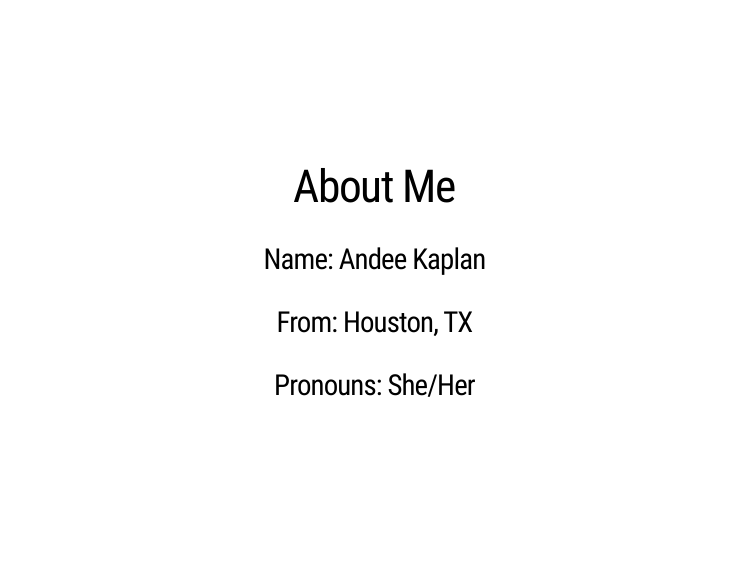
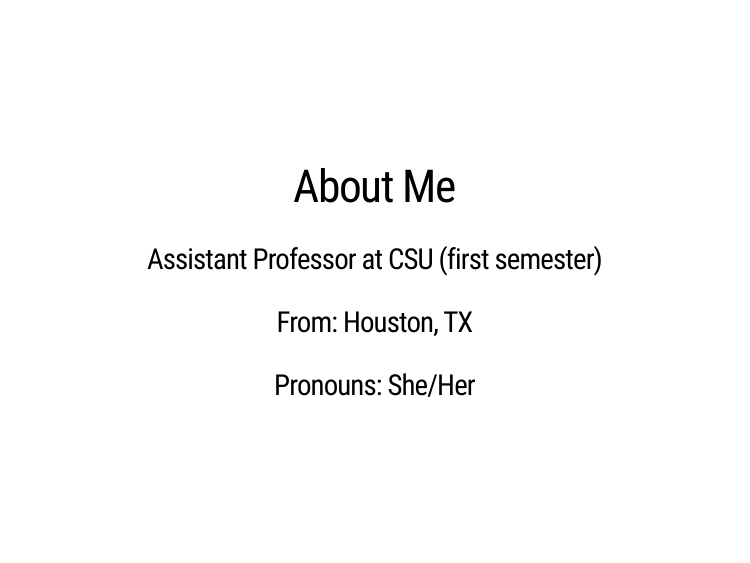
Before and after one commit to andeek/presentations, an R Markdown document (csu-stat501/2019_fall/index.Rmd): page 2 of 20. The pictures show the slides in the output file csu-stat501/2019_fall/index.html that the author committed with the source; the slides are laid out offline by our stand-in for remark.js, each with all of its steps uncovered, in fonts that may differ from those the slides ask for, and without slide numbers, shadows or browser add-ons.

Commit message:
small tweek

```diff
--- a/csu-stat501/2019_fall/index.Rmd
+++ b/csu-stat501/2019_fall/index.Rmd
@@ -57,7 +57,7 @@
 
 # About Me
 
-### Name: Andee Kaplan
+### Assistant Professor at CSU (first semester)
 ### From: Houston, TX
 ### Pronouns: She/Her
 
```
Also changed, not shown: csu-stat501/2019_fall/index.html.
